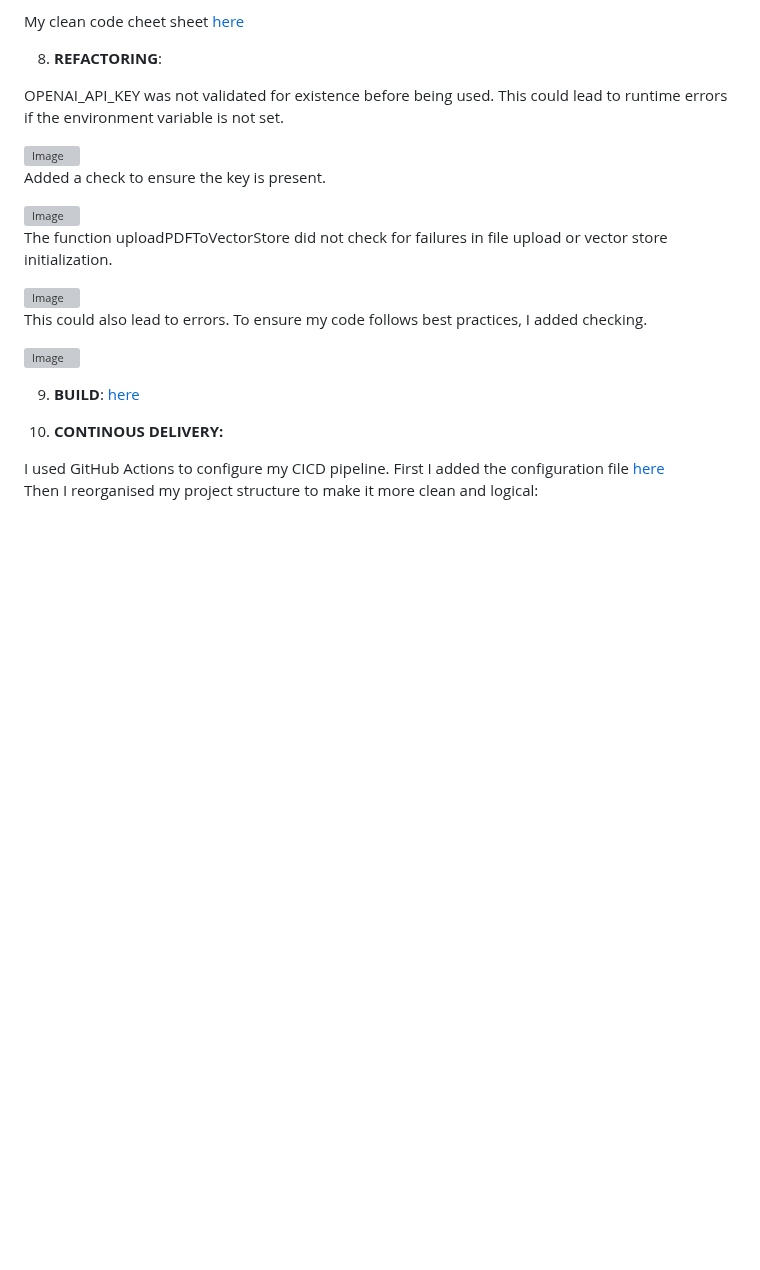
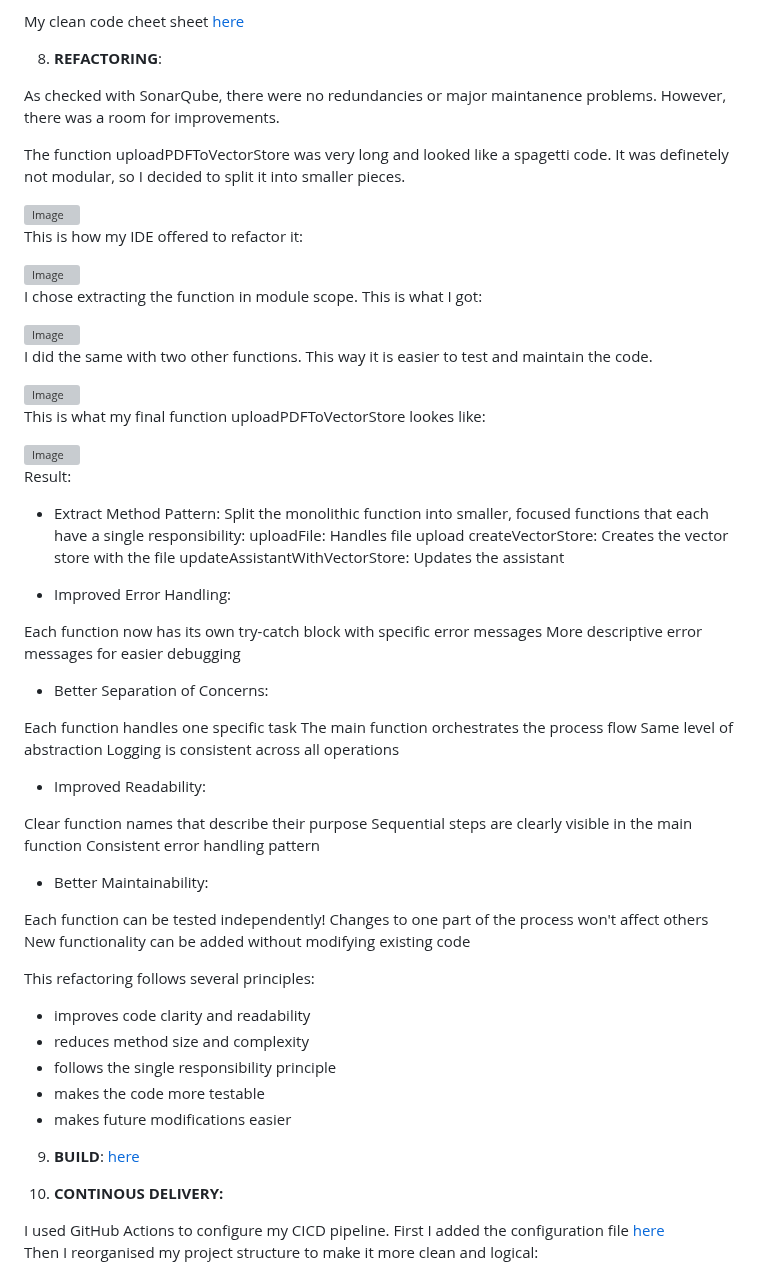
Before and after one commit to beksinska/cv_improvement_tool, a Markdown page: README.md, the part around the change. GitHub-like rendering; blank space fills up the shorter version; grey boxes are pictures that could not be loaded.

Commit message:
Update README.md
edit refactoring section

```diff
--- a/README.md
+++ b/README.md
@@ -72,21 +72,65 @@ My clean code cheet sheet [here](https://github.com/beksinska/cv_improvement_too
 
 8. **REFACTORING**:
 
-OPENAI_API_KEY was not validated for existence before being used. This could lead to runtime errors if the environment variable is not set.
+As checked with SonarQube, there were no redundancies or major maintanence problems. However, there was a room for improvements.
 
-<img width="395" alt="Image" src="https://github.com/user-attachments/assets/3ecf0067-3a4d-4a99-868d-d459d4f74df2" />
-
-Added a check to ensure the key is present.
-
-<img width="534" alt="Image" src="https://github.com/user-attachments/assets/4921e248-4c55-4b8d-a104-bb4b33569a47" />
-
-The function uploadPDFToVectorStore did not check for failures in file upload or vector store initialization.
+The function uploadPDFToVectorStore was very long and looked like a spagetti code. It was definetely not modular, so I decided to split it into smaller pieces.
 
 <img width="652" alt="Image" src="https://github.com/user-attachments/assets/58209c7d-7ff2-4853-a824-f9dfde44aa77" />
 
-This could also lead to errors. To ensure my code follows best practices, I added checking.
+This is how my IDE offered to refactor it:
 
-<img width="638" alt="Image" src="https://github.com/user-attachments/assets/f0216516-901b-4470-a536-7353c3bef4a5" />
+<img width="608" alt="Image" src="https://github.com/user-attachments/assets/92a0983f-c6a9-4854-a961-96d22d6bbeab" />
+
+I chose extracting the function in module scope. This is what I got:
+
+<img width="608" alt="Image" src="https://github.com/user-attachments/assets/604f5624-9956-4f67-a2ea-61c23c73d08e" />
+
+I did the same with two other functions. This way it is easier to test and maintain the code.
+
+<img width="655" alt="Image" src="https://github.com/user-attachments/assets/b44d0f23-9689-4bd4-a681-7f287e2ed137" />
+
+This is what my final function uploadPDFToVectorStore lookes like:
+
+<img width="507" alt="Image" src="https://github.com/user-attachments/assets/8533be7a-b059-48d7-8b9d-7721c1caf110" />
+
+Result:
+
+- Extract Method Pattern: Split the monolithic function into smaller, focused functions that each have a single responsibility:
+uploadFile: Handles file upload
+createVectorStore: Creates the vector store with the file
+updateAssistantWithVectorStore: Updates the assistant
+
+- Improved Error Handling:
+
+Each function now has its own try-catch block with specific error messages
+More descriptive error messages for easier debugging
+
+- Better Separation of Concerns:
+
+Each function handles one specific task
+The main function orchestrates the process flow
+Same level of abstraction
+Logging is consistent across all operations
+
+- Improved Readability:
+
+Clear function names that describe their purpose
+Sequential steps are clearly visible in the main function
+Consistent error handling pattern
+
+- Better Maintainability:
+
+Each function can be tested independently!
+Changes to one part of the process won't affect others
+New functionality can be added without modifying existing code
+
+This refactoring follows several principles:
+- improves code clarity and readability
+- reduces method size and complexity
+- follows the single responsibility principle
+- makes the code more testable
+- makes future modifications easier
 
 9. **BUILD**: [here](https://github.com/beksinska/cv_improvement_tool/tree/main/software_engineering_tasks/build)
 
```
